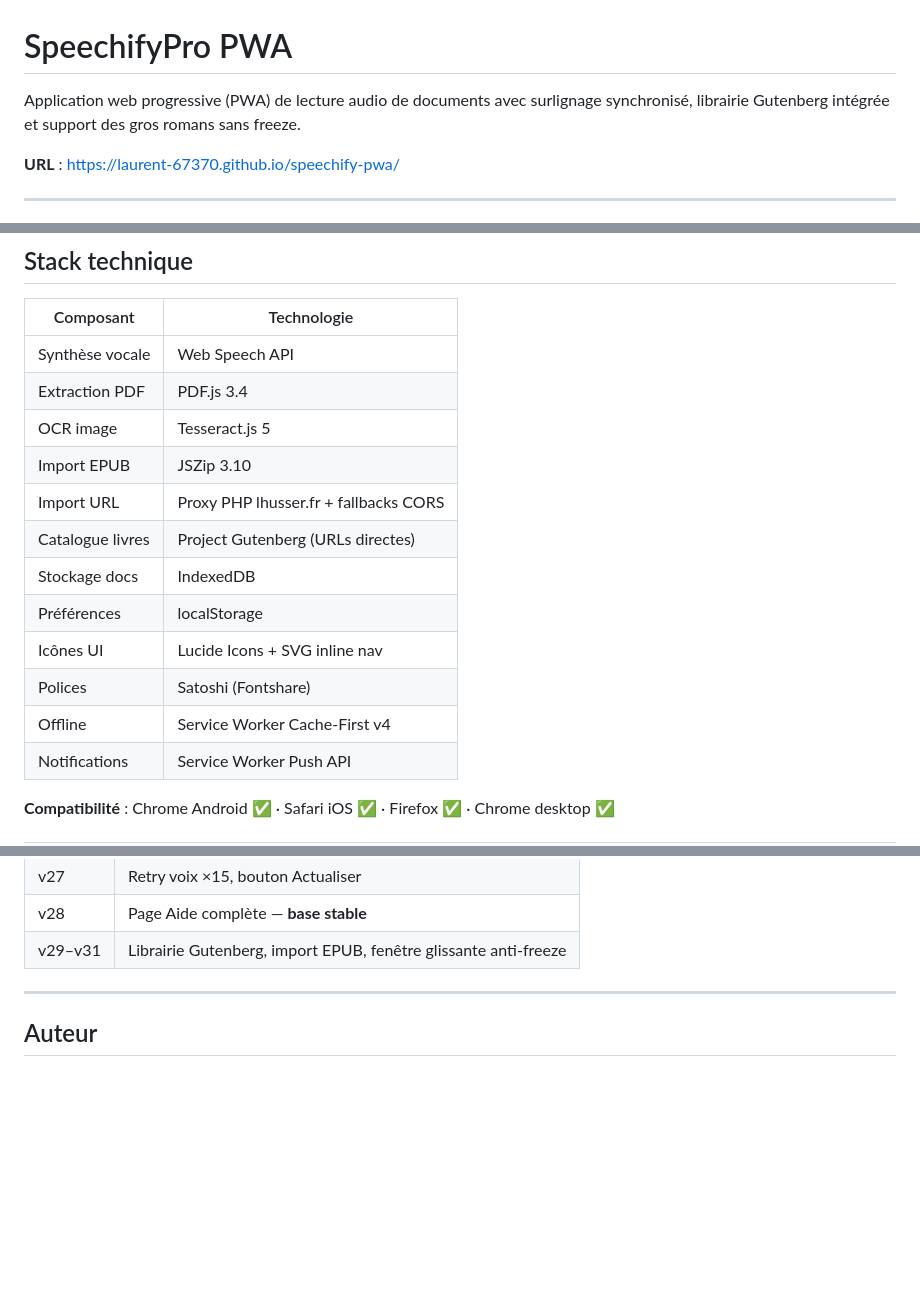
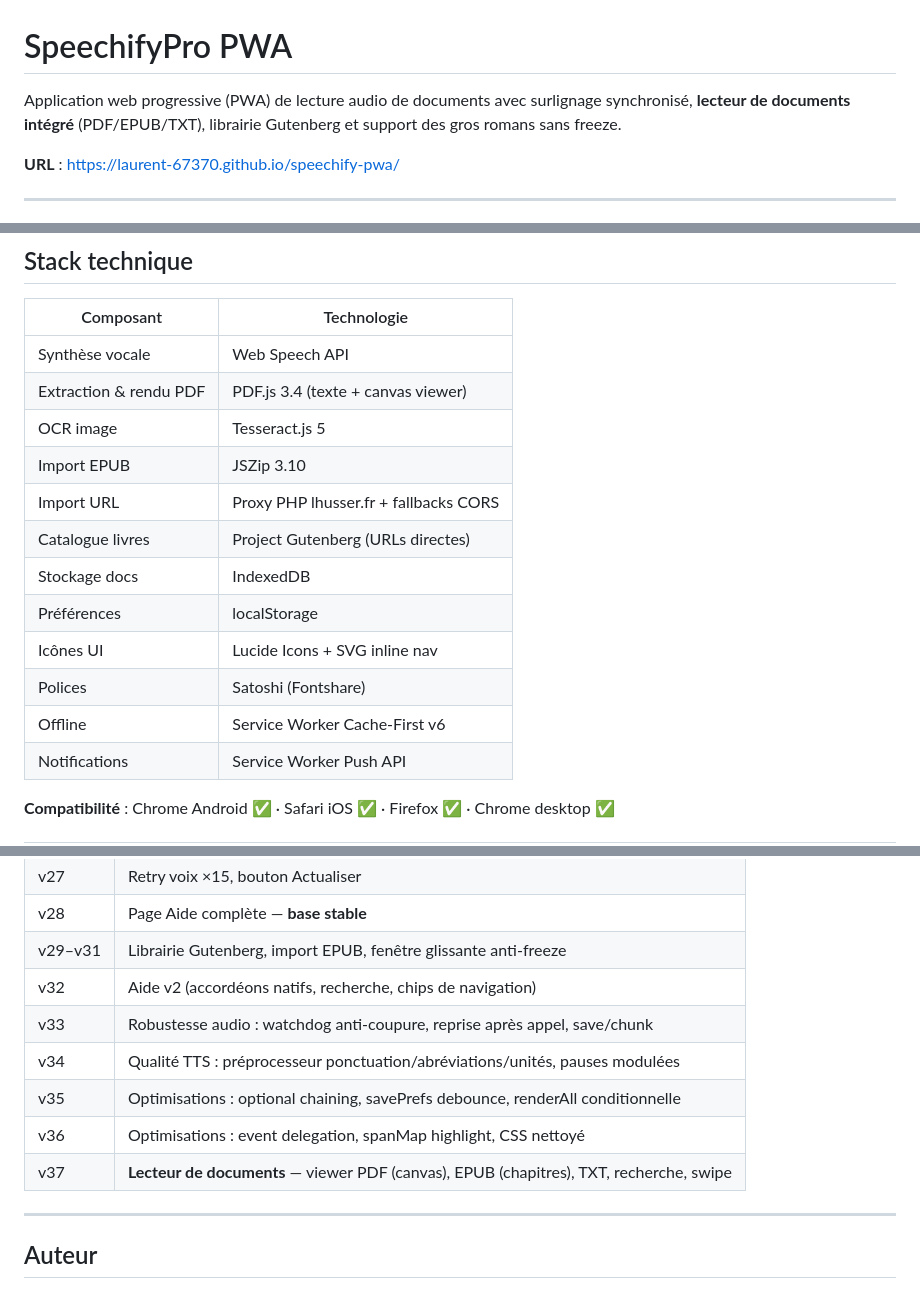
Before and after one commit to Laurent-67370/speechify-pwa, a Markdown page: README.md, 3 parts joined by grey strips. Rendered like a GitHub page; blank space fills up the shorter version.

```diff
--- a/README.md
+++ b/README.md
@@ -1,6 +1,6 @@
 # SpeechifyPro PWA
 
-Application web progressive (PWA) de lecture audio de documents avec surlignage synchronisé, librairie Gutenberg intégrée et support des gros romans sans freeze.
+Application web progressive (PWA) de lecture audio de documents avec surlignage synchronisé, **lecteur de documents intégré** (PDF/EPUB/TXT), librairie Gutenberg et support des gros romans sans freeze.
 
 **URL** : https://laurent-67370.github.io/speechify-pwa/
 
@@ -116,7 +134,7 @@ automatiquement à chaque avancée de la lecture.
 | Composant | Technologie |
 |-----------|-------------|
 | Synthèse vocale | Web Speech API |
-| Extraction PDF | PDF.js 3.4 |
+| Extraction & rendu PDF | PDF.js 3.4 (texte + canvas viewer) |
 | OCR image | Tesseract.js 5 |
 | Import EPUB | JSZip 3.10 |
 | Import URL | Proxy PHP lhusser.fr + fallbacks CORS |
@@ -125,7 +143,7 @@ automatiquement à chaque avancée de la lecture.
 | Préférences | localStorage |
 | Icônes UI | Lucide Icons + SVG inline nav |
 | Polices | Satoshi (Fontshare) |
-| Offline | Service Worker Cache-First v4 |
+| Offline | Service Worker Cache-First v6 |
 | Notifications | Service Worker Push API |
 
 **Compatibilité** : Chrome Android ✅ · Safari iOS ✅ · Firefox ✅ · Chrome desktop ✅
@@ -192,6 +210,12 @@ Sur Xiaomi HyperOS, essayer **Microsoft Edge** pour accéder aux voix neurales H
 | v27 | Retry voix ×15, bouton Actualiser |
 | v28 | Page Aide complète — **base stable** |
 | v29–v31 | Librairie Gutenberg, import EPUB, fenêtre glissante anti-freeze |
+| v32 | Aide v2 (accordéons natifs, recherche, chips de navigation) |
+| v33 | Robustesse audio : watchdog anti-coupure, reprise après appel, save/chunk |
+| v34 | Qualité TTS : préprocesseur ponctuation/abréviations/unités, pauses modulées |
+| v35 | Optimisations : optional chaining, savePrefs debounce, renderAll conditionnelle |
+| v36 | Optimisations : event delegation, spanMap highlight, CSS nettoyé |
+| v37 | **Lecteur de documents** — viewer PDF (canvas), EPUB (chapitres), TXT, recherche, swipe |
 
 ---
 
```
Also changed, not shown: other parts of README.md (+20 -2 lines).
